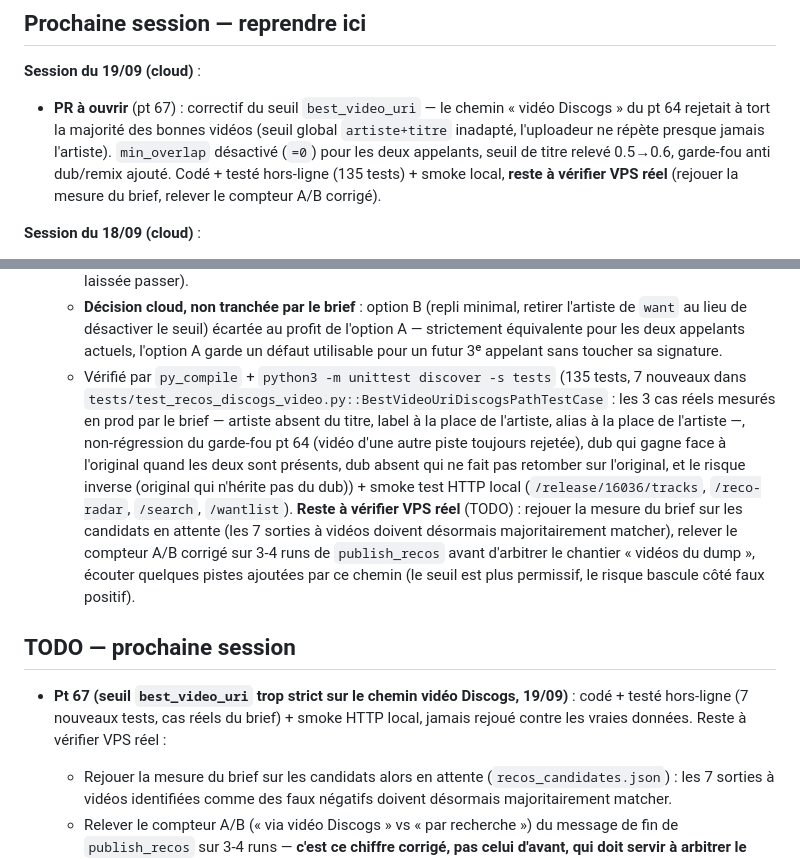
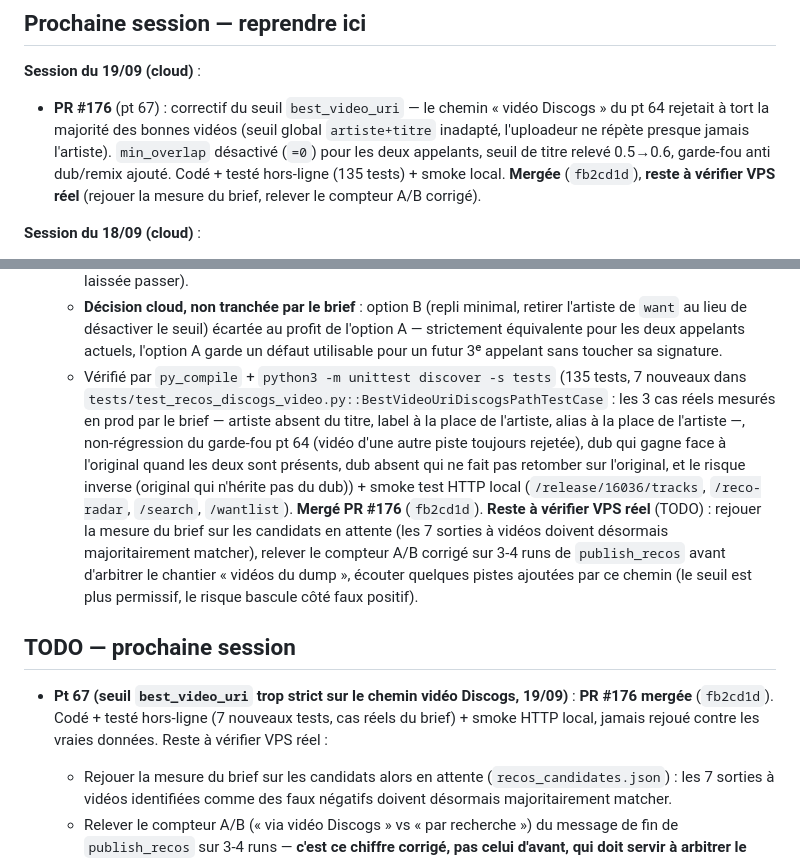
Before and after one commit to alixclaudel-hue/radar, a Markdown page: CLAUDE.md, 2 parts joined by grey strips. Drawn GitHub-style.

Commit message:
Documente le merge de la PR #176 (pt 67) dans CLAUDE.md (#177)
Claude-Session: https://claude.ai/code/session_012DF9jjZRK5eS9ebxwJG6Nr

Co-authored-by: Claude <noreply@anthropic.com>

```diff
--- a/CLAUDE.md
+++ b/CLAUDE.md
@@ -17,7 +17,7 @@ Outil perso crate-digging vinyle sur Discogs : ingère écoute (YouTube/Spotify/
 ## Prochaine session — reprendre ici
 
 **Session du 19/09 (cloud)** :
-- **PR à ouvrir** (pt 67) : correctif du seuil `best_video_uri` — le chemin « vidéo Discogs » du pt 64 rejetait à tort la majorité des bonnes vidéos (seuil global `artiste+titre` inadapté, l'uploadeur ne répète presque jamais l'artiste). `min_overlap` désactivé (`=0`) pour les deux appelants, seuil de titre relevé 0.5→0.6, garde-fou anti dub/remix ajouté. Codé + testé hors-ligne (135 tests) + smoke local, **reste à vérifier VPS réel** (rejouer la mesure du brief, relever le compteur A/B corrigé).
+- **PR #176** (pt 67) : correctif du seuil `best_video_uri` — le chemin « vidéo Discogs » du pt 64 rejetait à tort la majorité des bonnes vidéos (seuil global `artiste+titre` inadapté, l'uploadeur ne répète presque jamais l'artiste). `min_overlap` désactivé (`=0`) pour les deux appelants, seuil de titre relevé 0.5→0.6, garde-fou anti dub/remix ajouté. Codé + testé hors-ligne (135 tests) + smoke local. **Mergée** (`fb2cd1d`), **reste à vérifier VPS réel** (rejouer la mesure du brief, relever le compteur A/B corrigé).
 
 **Session du 18/09 (cloud)** :
 - **PR #170** (pt 61) : correctif B1 — `label_style_counts` renvoyait `{}` au-delà de 999 clés, tuant en silence le terme `affinity` pour ~90 % de l'univers. **Mergée.**
@@ -295,11 +295,11 @@ Chantier refonte scoring (points 37-43, 5 lots) **mergé en entier sur `main`**
     - **Corrigé, option A du brief (recommandée)** : `min_overlap` devient un seuil désactivable — les deux appelants (`_discogs_release_video`, `app.py::tracklist`) passent désormais `min_overlap=0` : les vidéos examinées sont déjà rattachées à LA bonne sortie donc au bon artiste, il n'apporte plus rien au score global sur ce chemin précis. `VIDEO_MATCH_MIN` reste la valeur par défaut de la fonction (utile à un futur appelant qui comparerait des résultats non garantis, ex. une recherche YouTube, où l'artiste redevient le seul signal contre un homonyme). En contrepartie, `VIDEO_TITLE_MATCH_MIN` (couverture du titre de la PISTE, seule barrière restante) relevé de 0.5 à 0.6.
     - **Garde-fou explicite ajouté (risque signalé par le brief, pas dans le code d'origine)** : `overlap` est asymétrique — une piste « Believe » face à une vidéo « Believe (Dub) » couvrirait le titre à 100% (aucun jeton de la piste n'est manquant) et pourrait hériter à tort de la version remixée faute d'alternative. Nouveau `_VERSION_MARKER_TOKENS = {"dub", "remix", "instrumental", "edit", "live"}` (liste du brief) : une vidéo dont les jetons EN TROP par rapport au titre de la piste ET à l'artiste contiennent un de ces mots est écartée, quel que soit son score. Testé dans les deux sens : une piste "Believe (Dub)" ne récupère jamais la vidéo "Believe" (le seuil de titre relevé suffit déjà à l'écarter), et une piste "Believe" ne récupère jamais la vidéo "Believe (Dub)" (c'est le garde-fou qui l'écarte, le seuil de titre seul l'aurait laissée passer).
     - **Décision cloud, non tranchée par le brief** : option B (repli minimal, retirer l'artiste de `want` au lieu de désactiver le seuil) écartée au profit de l'option A — strictement équivalente pour les deux appelants actuels, l'option A garde un défaut utilisable pour un futur 3ᵉ appelant sans toucher sa signature.
-    - Vérifié par `py_compile` + `python3 -m unittest discover -s tests` (135 tests, 7 nouveaux dans `tests/test_recos_discogs_video.py::BestVideoUriDiscogsPathTestCase` : les 3 cas réels mesurés en prod par le brief — artiste absent du titre, label à la place de l'artiste, alias à la place de l'artiste —, non-régression du garde-fou pt 64 (vidéo d'une autre piste toujours rejetée), dub qui gagne face à l'original quand les deux sont présents, dub absent qui ne fait pas retomber sur l'original, et le risque inverse (original qui n'hérite pas du dub)) + smoke test HTTP local (`/release/16036/tracks`, `/reco-radar`, `/search`, `/wantlist`). **Reste à vérifier VPS réel** (TODO) : rejouer la mesure du brief sur les candidats en attente (les 7 sorties à vidéos doivent désormais majoritairement matcher), relever le compteur A/B corrigé sur 3-4 runs de `publish_recos` avant d'arbitrer le chantier « vidéos du dump », écouter quelques pistes ajoutées par ce chemin (le seuil est plus permissif, le risque bascule côté faux positif).
+    - Vérifié par `py_compile` + `python3 -m unittest discover -s tests` (135 tests, 7 nouveaux dans `tests/test_recos_discogs_video.py::BestVideoUriDiscogsPathTestCase` : les 3 cas réels mesurés en prod par le brief — artiste absent du titre, label à la place de l'artiste, alias à la place de l'artiste —, non-régression du garde-fou pt 64 (vidéo d'une autre piste toujours rejetée), dub qui gagne face à l'original quand les deux sont présents, dub absent qui ne fait pas retomber sur l'original, et le risque inverse (original qui n'hérite pas du dub)) + smoke test HTTP local (`/release/16036/tracks`, `/reco-radar`, `/search`, `/wantlist`). **Mergé PR #176** (`fb2cd1d`). **Reste à vérifier VPS réel** (TODO) : rejouer la mesure du brief sur les candidats en attente (les 7 sorties à vidéos doivent désormais majoritairement matcher), relever le compteur A/B corrigé sur 3-4 runs de `publish_recos` avant d'arbitrer le chantier « vidéos du dump », écouter quelques pistes ajoutées par ce chemin (le seuil est plus permissif, le risque bascule côté faux positif).
 
 ## TODO — prochaine session
 
-- **Pt 67 (seuil `best_video_uri` trop strict sur le chemin vidéo Discogs, 19/09)** : codé + testé hors-ligne (7 nouveaux tests, cas réels du brief) + smoke HTTP local, jamais rejoué contre les vraies données. Reste à vérifier VPS réel :
+- **Pt 67 (seuil `best_video_uri` trop strict sur le chemin vidéo Discogs, 19/09)** : **PR #176 mergée** (`fb2cd1d`). Codé + testé hors-ligne (7 nouveaux tests, cas réels du brief) + smoke HTTP local, jamais rejoué contre les vraies données. Reste à vérifier VPS réel :
   - Rejouer la mesure du brief sur les candidats alors en attente (`recos_candidates.json`) : les 7 sorties à vidéos identifiées comme des faux négatifs doivent désormais majoritairement matcher.
   - Relever le compteur A/B (« via vidéo Discogs » vs « par recherche ») du message de fin de `publish_recos` sur 3-4 runs — **c'est ce chiffre corrigé, pas celui d'avant, qui doit servir à arbitrer le gros chantier « vidéos du dump » évoqué au pt 64**.
   - Écouter quelques pistes ajoutées par ce chemin depuis le déploiement : le seuil global n'est plus une barrière sur `/search` ni sur RECOS, le risque bascule du côté du faux positif (mauvaise vidéo prise pour la bonne piste) plutôt que du faux négatif.
```
